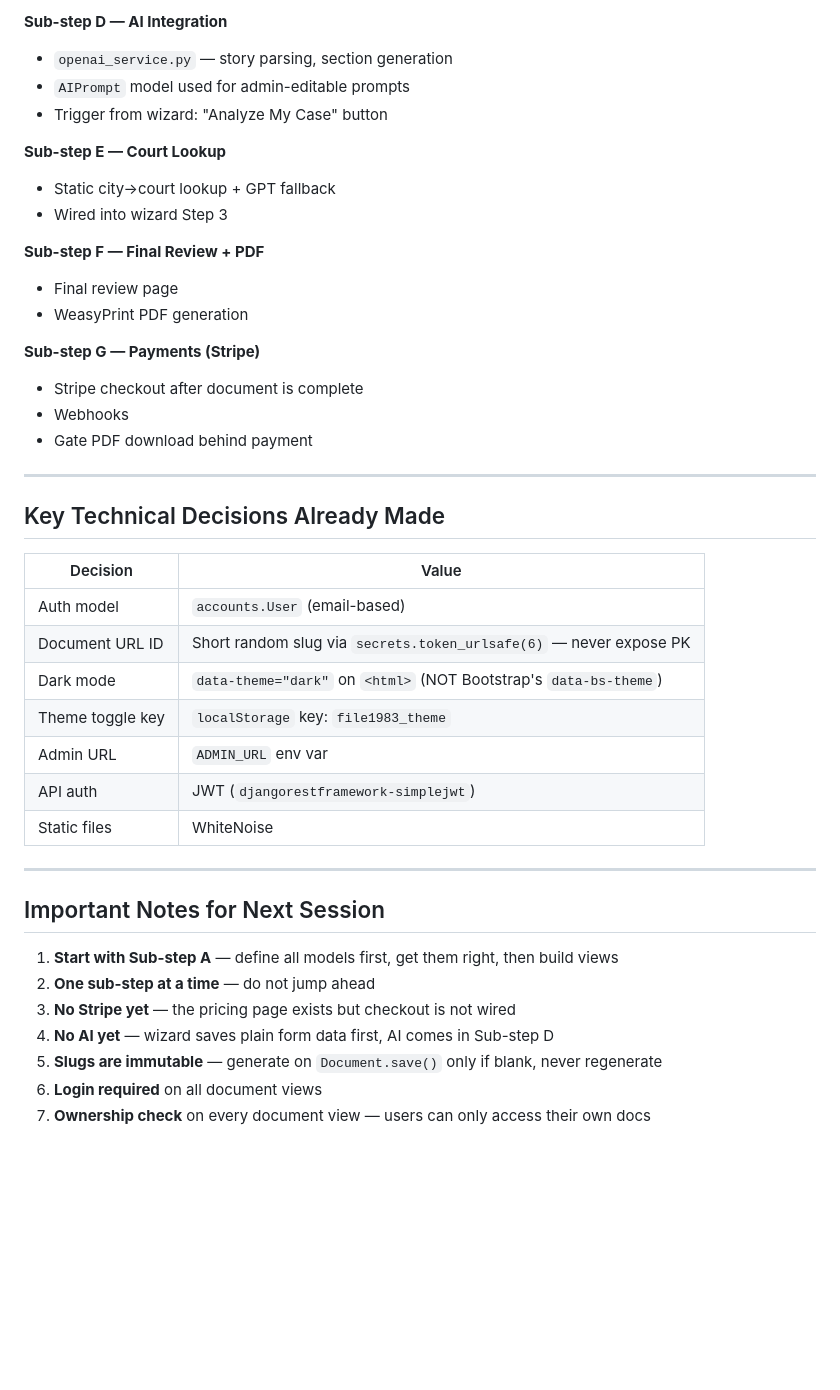
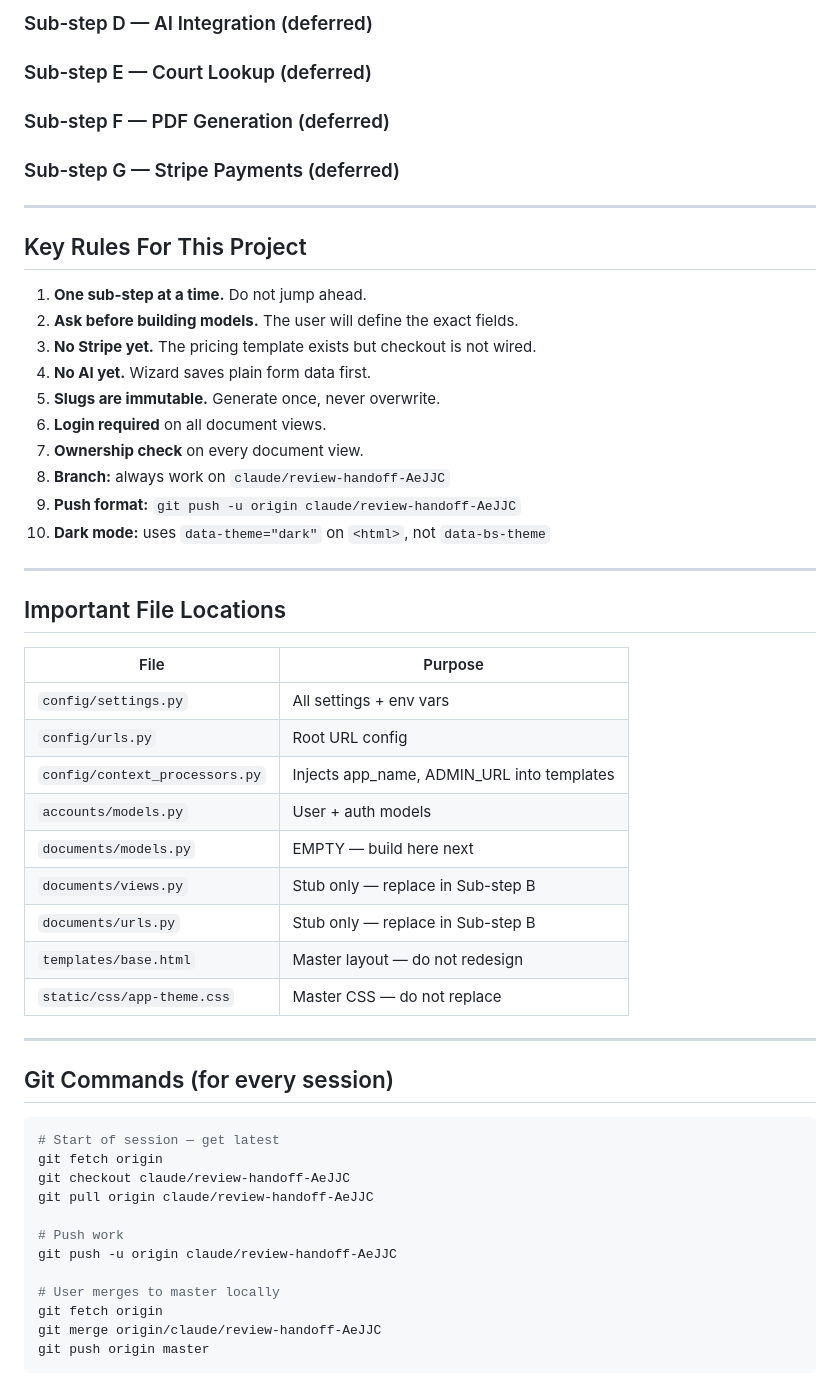
Before and after one commit to LaylaAddi/file-1983, a Markdown page: REBUILD_HANDOFF.md, the part around one of its changes. GitHub-like rendering; blank space fills up the shorter version.

````diff
--- a/REBUILD_HANDOFF.md
+++ b/REBUILD_HANDOFF.md
@@ -148,44 +150,55 @@ Step 7: Damages & Relief
 
-**Sub-step D — AI Integration**
-- `openai_service.py` — story parsing, section generation
-- `AIPrompt` model used for admin-editable prompts
-- Trigger from wizard: "Analyze My Case" button
-
-**Sub-step E — Court Lookup**
-- Static city→court lookup + GPT fallback
-- Wired into wizard Step 3
-
-**Sub-step F — Final Review + PDF**
-- Final review page
-- WeasyPrint PDF generation
-
-**Sub-step G — Payments (Stripe)**
-- Stripe checkout after document is complete
-- Webhooks
-- Gate PDF download behind payment
+### Sub-step D — AI Integration (deferred)
+### Sub-step E — Court Lookup (deferred)
+### Sub-step F — PDF Generation (deferred)
+### Sub-step G — Stripe Payments (deferred)
 
 ---
 
-## Key Technical Decisions Already Made
+## Key Rules For This Project
 
-| Decision | Value |
-|----------|-------|
-| Auth model | `accounts.User` (email-based) |
-| Document URL ID | Short random slug via `secrets.token_urlsafe(6)` — never expose PK |
-| Dark mode | `data-theme="dark"` on `<html>` (NOT Bootstrap's `data-bs-theme`) |
-| Theme toggle key | `localStorage` key: `file1983_theme` |
-| Admin URL | `ADMIN_URL` env var |
-| API auth | JWT (`djangorestframework-simplejwt`) |
-| Static files | WhiteNoise |
+1. **One sub-step at a time.** Do not jump ahead.
+2. **Ask before building models.** The user will define the exact fields.
+3. **No Stripe yet.** The pricing template exists but checkout is not wired.
+4. **No AI yet.** Wizard saves plain form data first.
+5. **Slugs are immutable.** Generate once, never overwrite.
+6. **Login required** on all document views.
+7. **Ownership check** on every document view.
+8. **Branch:** always work on `claude/review-handoff-AeJJC`
+9. **Push format:** `git push -u origin claude/review-handoff-AeJJC`
+10. **Dark mode:** uses `data-theme="dark"` on `<html>`, not `data-bs-theme`
 
 ---
 
-## Important Notes for Next Session
+## Important File Locations
 
-1. **Start with Sub-step A** — define all models first, get them right, then build views
-2. **One sub-step at a time** — do not jump ahead
-3. **No Stripe yet** — the pricing page exists but checkout is not wired
-4. **No AI yet** — wizard saves plain form data first, AI comes in Sub-step D
-5. **Slugs are immutable** — generate on `Document.save()` only if blank, never regenerate
-6. **Login required** on all document views
-7. **Ownership check** on every document view — users can only access their own docs
+| File | Purpose |
+|------|---------|
+| `config/settings.py` | All settings + env vars |
+| `config/urls.py` | Root URL config |
+| `config/context_processors.py` | Injects app_name, ADMIN_URL into templates |
+| `accounts/models.py` | User + auth models |
+| `documents/models.py` | EMPTY — build here next |
+| `documents/views.py` | Stub only — replace in Sub-step B |
+| `documents/urls.py` | Stub only — replace in Sub-step B |
+| `templates/base.html` | Master layout — do not redesign |
+| `static/css/app-theme.css` | Master CSS — do not replace |
+
+---
+
+## Git Commands (for every session)
+
+```bash
+# Start of session — get latest
+git fetch origin
+git checkout claude/review-handoff-AeJJC
+git pull origin claude/review-handoff-AeJJC
+
+# Push work
+git push -u origin claude/review-handoff-AeJJC
+
+# User merges to master locally
+git fetch origin
+git merge origin/claude/review-handoff-AeJJC
+git push origin master
+```
````
Also changed, not shown: other parts of REBUILD_HANDOFF.md (+108 -106 lines).
